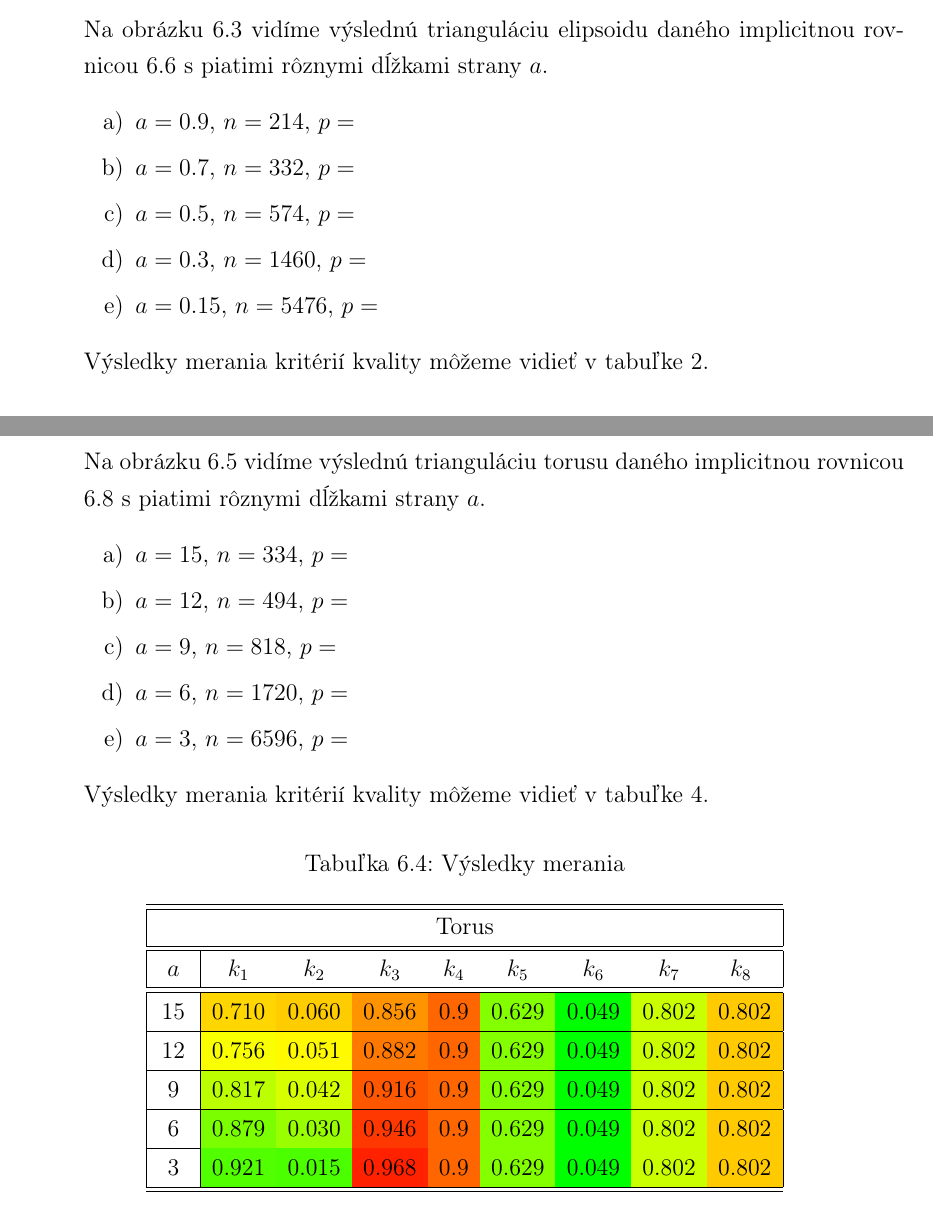
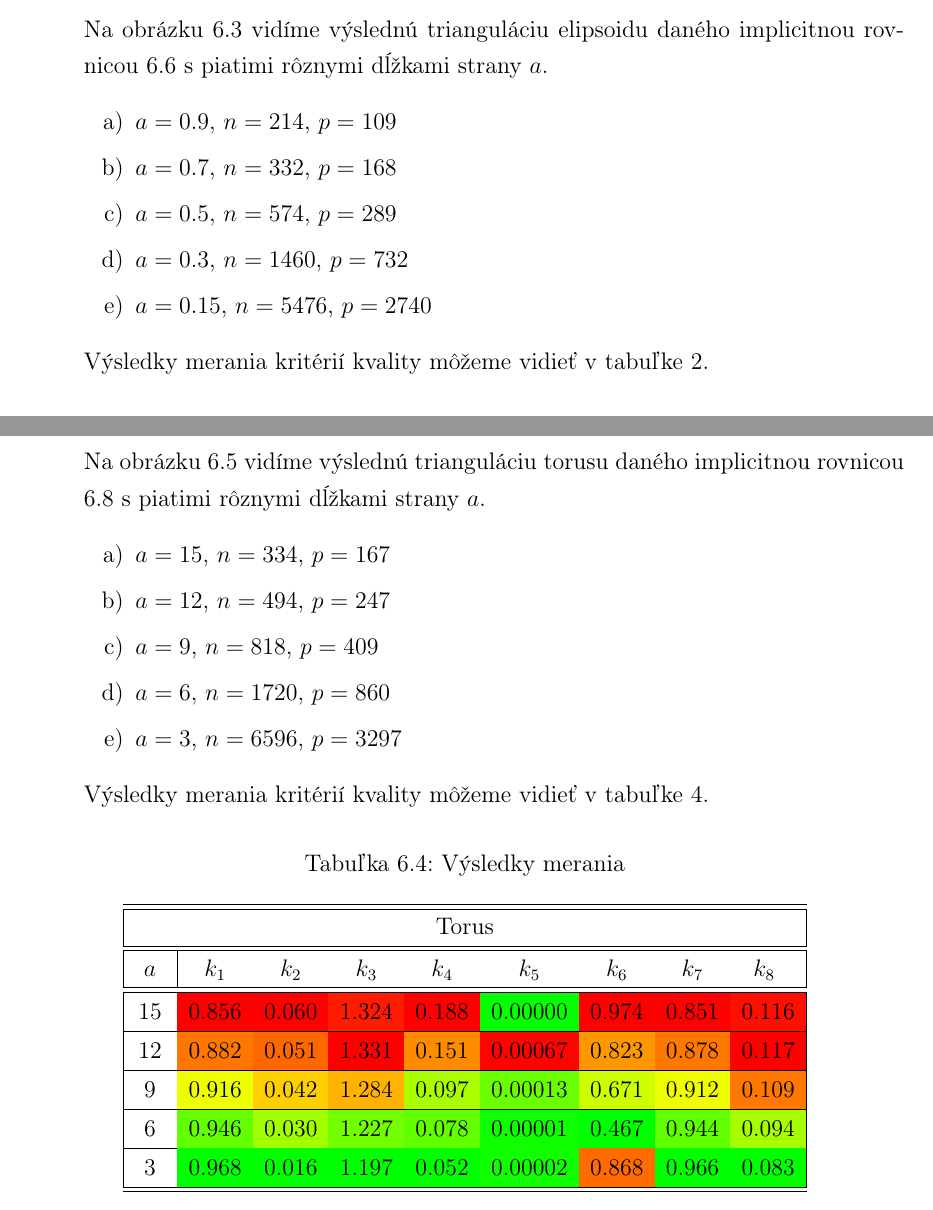
Before and after one commit to KikaSK/bakalarska-praca, a LaTeX thesis (Písanie/praca/main.tex, which reads Písanie/praca/kapitola6.tex): two parts of pages 66 and 68 of 91, joined at a grey line, cut so that both start at the same text. Compiled offline with pdfLaTeX.

Commit message:
Doplnanie do tabuliek, treba opravit rovnice

```diff
--- a/Písanie/praca/kapitola6.tex
+++ b/Písanie/praca/kapitola6.tex
@@ -439,19 +439,19 @@ V tejto kapitole odprezentujeme výsledky meraní kritérií kvality na ôsmych
     rovnicou \ref{eq:ellipsoid} s piatimi rôznymi dĺžkami strany $a$.
     \begin{enumerate}[a)]
     \item{
-        $a=0.9$, $n=214$, $p=$
+        $a=0.9$, $n=214$, $p=109$
     }
     \item{
-        $a=0.7$, $n=332$, $p=$
+        $a=0.7$, $n=332$, $p=168$
     }
     \item{
-        $a=0.5$, $n=574$, $p=$
+        $a=0.5$, $n=574$, $p=289$
     }
     \item{
-        $a=0.3$, $n=1460$, $p=$
+        $a=0.3$, $n=1460$, $p=732$
     }
     \item{
-        $a=0.15$, $n=5476$, $p=$
+        $a=0.15$, $n=5476$, $p=2740$
     }
     \end{enumerate}
 
@@ -629,19 +629,19 @@ V tejto kapitole odprezentujeme výsledky meraní kritérií kvality na ôsmych
     rovnicou \ref{eq:torus} s piatimi rôznymi dĺžkami strany $a$.
     \begin{enumerate}[a)]
     \item{
-        $a=15$, $n=334$, $p=$
+        $a=15$, $n=334$, $p=167$
     }
     \item{
-        $a=12$, $n=494$, $p=$
+        $a=12$, $n=494$, $p=247$
     }
     \item{
-        $a=9$, $n=818$, $p=$
+        $a=9$, $n=818$, $p=409$
     }
     \item{
-        $a=6$, $n=1720$, $p=$
+        $a=6$, $n=1720$, $p=860$
     }
     \item{
-        $a=3$, $n=6596$, $p=$
+        $a=3$, $n=6596$, $p=3297$
     }
     \end{enumerate}
 
@@ -655,9 +655,31 @@ V tejto kapitole odprezentujeme výsledky meraní kritérií kvality na ôsmych
     Výsledky merania kritérií kvality môžeme vidieť v tabuľke \ref{tab:torus}.
 
 
-%\renewcommand*{\MinNumberC}{0.8}%
-%\renewcommand*{\MidNumberC}{0.9}%
-%\renewcommand*{\MaxNumberC}{1.0}%
+    \renewcommand*{\MinNumberA}{0.856}%
+    \renewcommand*{\MaxNumberA}{0.968}%
+    \pgfmathsetmacro{\MidNumberA}{(\MinNumberA+\MaxNumberA)/2}%
+    \renewcommand*{\MinNumberB}{0.016}%
+    \renewcommand*{\MaxNumberB}{0.060}%
+    \pgfmathsetmacro{\MidNumberB}{(\MinNumberB+\MaxNumberB)/2}%
+    \renewcommand*{\MinNumberC}{1.197}%
+    \renewcommand*{\MaxNumberC}{1.331}%
+    \pgfmathsetmacro{\MidNumberC}{(\MinNumberC+\MaxNumberC)/2}%
+    \renewcommand*{\MinNumberD}{0.052}%
+    \renewcommand*{\MaxNumberD}{0.188}%
+    \pgfmathsetmacro{\MidNumberD}{(\MinNumberD+\MaxNumberD)/2}%
+    \renewcommand*{\MinNumberE}{0.00000}%
+    \renewcommand*{\MaxNumberE}{0.00067}%
+    \pgfmathsetmacro{\MidNumberE}{(\MinNumberE+\MaxNumberE)/2}%
+    \renewcommand*{\MinNumberF}{0.467}%
+    \renewcommand*{\MaxNumberF}{0.974}%
+    \pgfmathsetmacro{\MidNumberF}{(\MinNumberF+\MaxNumberF)/2}%
+    \renewcommand*{\MinNumberG}{0.851}%
+    \renewcommand*{\MaxNumberG}{0.966}%
+    \pgfmathsetmacro{\MidNumberG}{(\MinNumberG+\MaxNumberG)/2}%
+    \renewcommand*{\MinNumberH}{0.083}%
+    \renewcommand*{\MaxNumberH}{0.117}%
+    \pgfmathsetmacro{\MidNumberH}{(\MinNumberH+\MaxNumberH)/2}%
+
 
      \begin{table}[ht]
      \label{tab:torus}
@@ -672,15 +694,15 @@ V tejto kapitole odprezentujeme výsledky meraní kritérií kvality na ôsmych
                 $\hspace{5mm} a \hspace{5mm}$ & $k_1$ & $k_2$ & $k_3$ & $k_4$ & $k_5$ & $k_6$ & $k_7$ & $k_8$ \EndTableHeader\\
                 \hline
                 \hline
-                15 & 0.710 & 0.060 & 0.856 & 0.9 & 0.629 & 0.049 & 0.802 & 0.802\\
+                15 & 0.856 & 0.060 & 1.324 & 0.188 & 0.00000 & 0.974 & 0.851 & 0.116\\
                 \hline
-                12 & 0.756 & 0.051 & 0.882 & 0.9 & 0.629 & 0.049 & 0.802 & 0.802\\
+                12 & 0.882 & 0.051 & 1.331 & 0.151 & 0.00067 & 0.823 & 0.878 & 0.117\\
                 \hline
-                9 & 0.817 & 0.042 & 0.916 & 0.9 & 0.629 & 0.049 & 0.802 & 0.802\\
+                9 & 0.916 & 0.042 & 1.284 & 0.097 & 0.00013 & 0.671 & 0.912 & 0.109\\
                 \hline
-                6 & 0.879 & 0.030 & 0.946 & 0.9 & 0.629 & 0.049 & 0.802 & 0.802\\
+                6 & 0.946 & 0.030 & 1.227 & 0.078 & 0.00001 & 0.467 & 0.944 & 0.094\\
                 \hline
-                3 & 0.921 & 0.015 & 0.968 & 0.9 & 0.629 & 0.049 & 0.802 & 0.802\\
+                3 & 0.968 & 0.016 & 1.197 & 0.052 & 0.00002 & 0.868 & 0.966 & 0.083\\
                 \hline
                 \hline
             \end{tabular}
```
